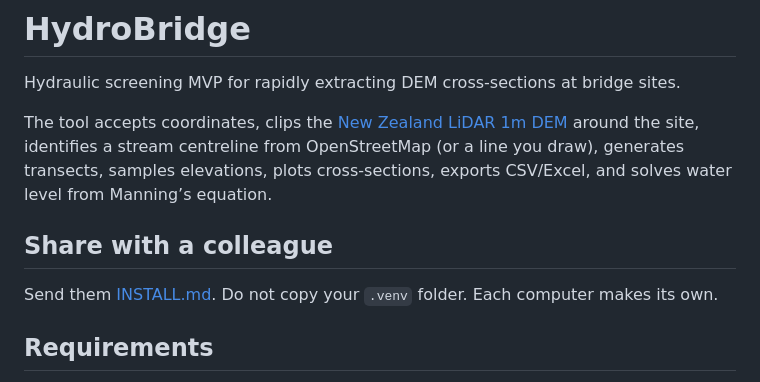
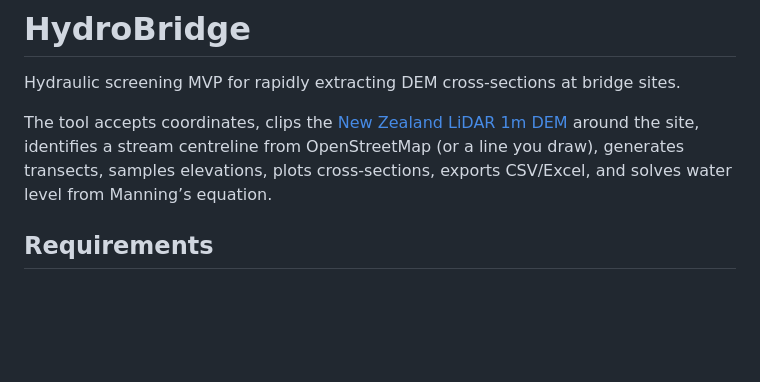
Before and after one commit to rere-mimi/HydroApp, a Markdown page: README.md, the part around the change. Drawn GitHub-style; blank space fills up the shorter version.

Commit message:
Update README with project details and requirements

```diff
--- a/README.md
+++ b/README.md
@@ -3,10 +3,6 @@
 Hydraulic screening MVP for rapidly extracting DEM cross-sections at bridge sites.
 
 The tool accepts coordinates, clips the [New Zealand LiDAR 1m DEM](https://data.linz.govt.nz/layer/121859-new-zealand-lidar-1m-dem/) around the site, identifies a stream centreline from OpenStreetMap (or a line you draw), generates transects, samples elevations, plots cross-sections, exports CSV/Excel, and solves water level from Manning’s equation.
-
-## Share with a colleague
-
-Send them [INSTALL.md](INSTALL.md). Do not copy your `.venv` folder. Each computer makes its own.
 
 ## Requirements
 
```
